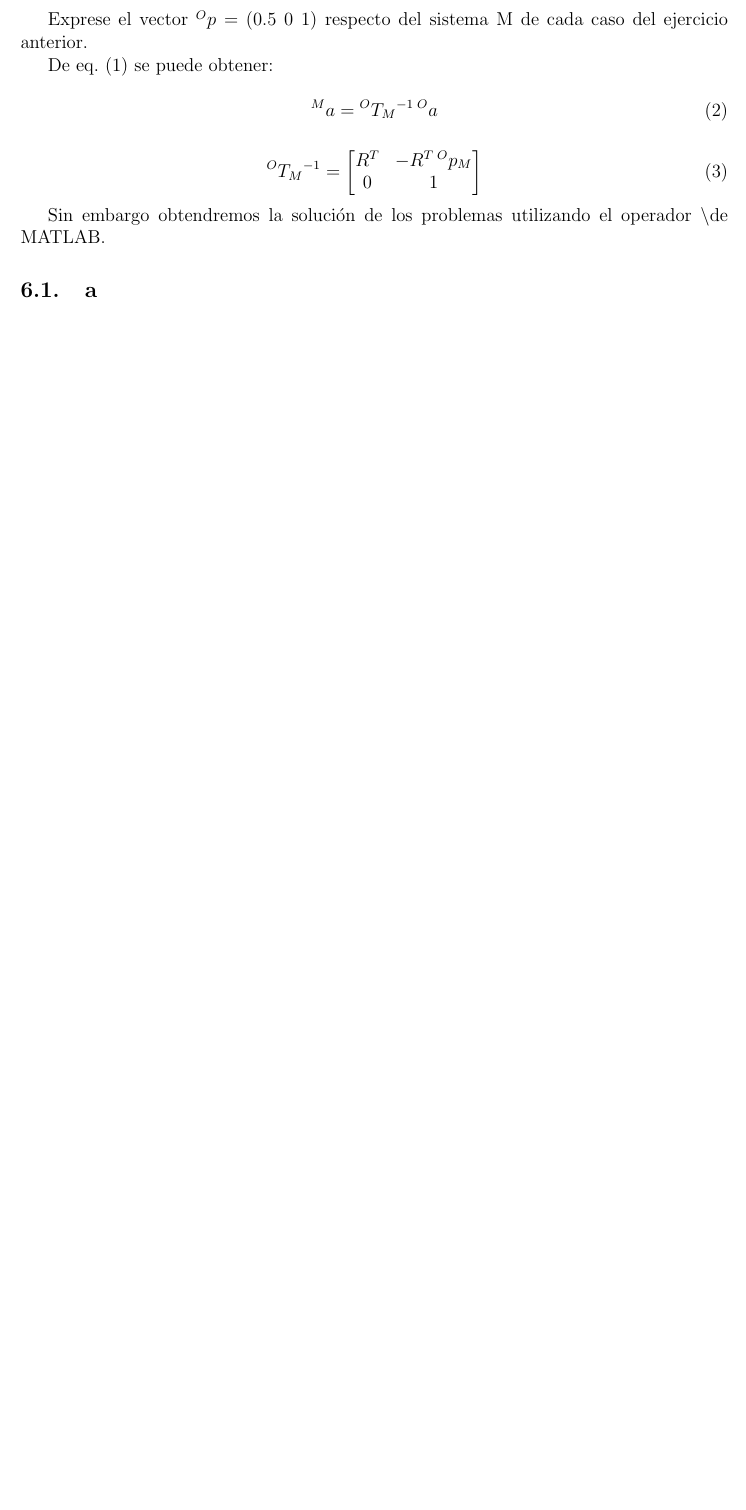
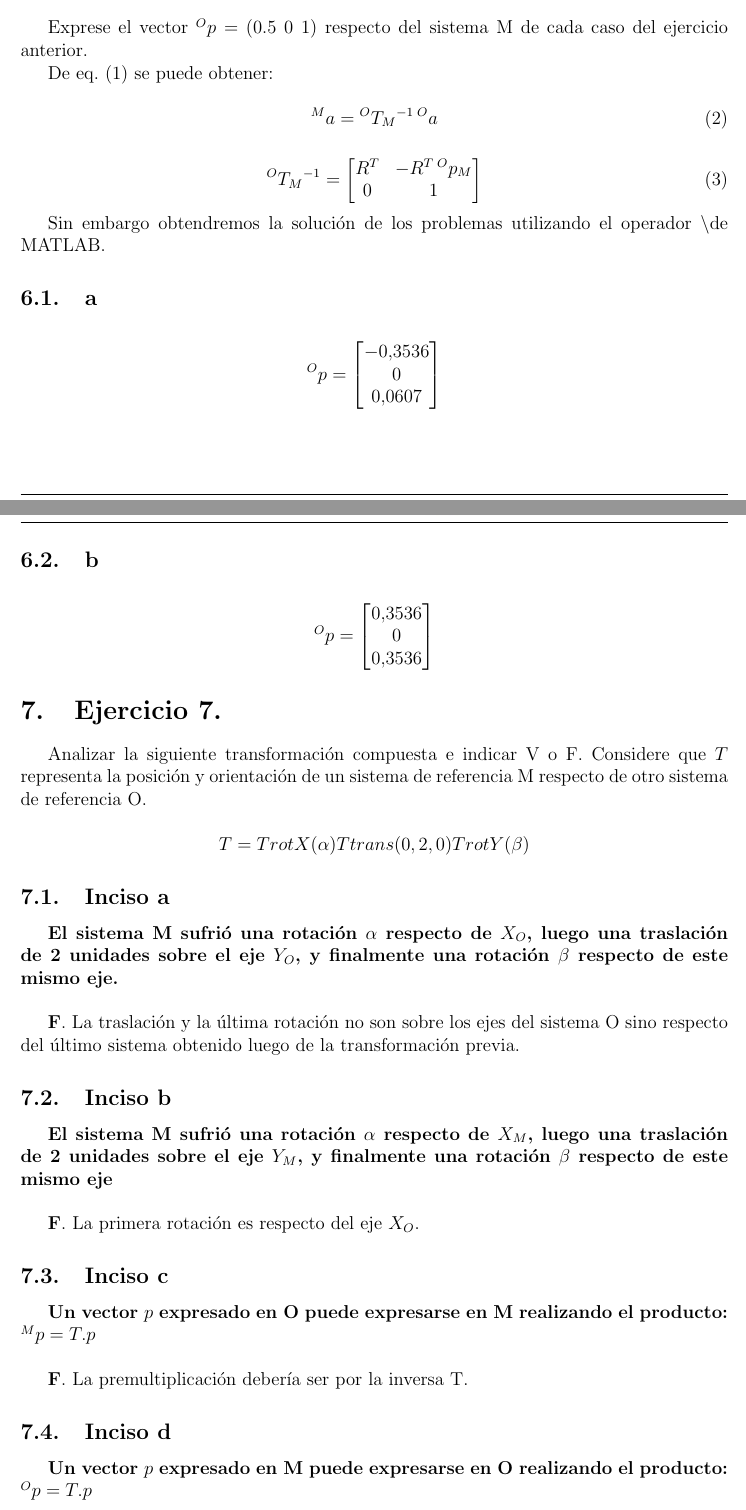
Before and after one commit to Juan2000-coder/RoboticaTPS, a LaTeX document (TP2/Informe/main.tex): part of page 11 of 11 before the commit and two parts of pages 11 and 12 of 13 after it, the two joined at a grey line, cut so that both start at the same text, the shorter picture padded with empty space. Compiled offline with pdfLaTeX.

Commit message:
completo

```diff
--- a/TP2/Informe/main.tex
+++ b/TP2/Informe/main.tex
@@ -401,5 +412,53 @@ De \cref{transformacion} se puede obtener:
 Sin embargo obtendremos la solución de los problemas utilizando el operador \textbackslash de MATLAB.
 
 \subsection{a}
+\[
+    \prescript{O}{}{p} =
+    \begin{bmatrix}
+        -0.3536\\
+        0      \\
+        0.0607
+    \end{bmatrix}
+\]
+\subsection{b}
+\[
+    \prescript{O}{}{p} =
+    \begin{bmatrix}
+        0.3536\\
+        0     \\
+        0.3536
+    \end{bmatrix}
+\]
 
-\subsection{b}
+\section{Ejercicio 7.}
+Analizar la siguiente transformación compuesta e indicar V o F. Considere que $T$
+representa la posición y orientación de un sistema de referencia {M} respecto de otro sistema
+de referencia {O}.
+
+\[T = TrotX(\alpha) Ttrans(0,2,0) TrotY(\beta)\]
+
+\subsection{Inciso a}
+\textbf{El sistema {M} sufrió una rotación $\alpha$ respecto de $X_O$, luego una traslación de 2
+unidades sobre el eje $Y_O$, y finalmente una rotación $\beta$ respecto de este mismo eje.}
+\vspace*{0.5 cm}
+
+\textbf{F}. La traslación y la última rotación no son sobre los ejes del sistema {O} sino respecto del último sistema obtenido luego de la transformación previa.
+
+\subsection{Inciso b}
+\textbf{El sistema {M} sufrió una rotación $\alpha$ respecto de $X_M$, luego una traslación de 2
+unidades sobre el eje $Y_M$, y finalmente una rotación $\beta$ respecto de este mismo eje}
+\vspace*{0.5 cm}
+
+\textbf{F}. La primera rotación es respecto del eje $X_O$.
+
+\subsection{Inciso c}
+\textbf{Un vector $p$ expresado en {O} puede expresarse en {M} realizando el producto: $\prescript{M}{}{p} =
+T. p$}
+\vspace*{0.5 cm}
+
+\textbf{F}. La premultiplicación debería ser por la inversa T.
+
+\subsection{Inciso d}
+\textbf{Un vector $p$ expresado en {M} puede expresarse en {O} realizando el producto: $\prescript{O}{}{p} =
+T. p$}
+\vspace*{0.5 cm}
```
Also changed, not shown: TP2/Informe/main.pdf, TP2/Informe/main.tex (58 more changed lines), 7 other files.
